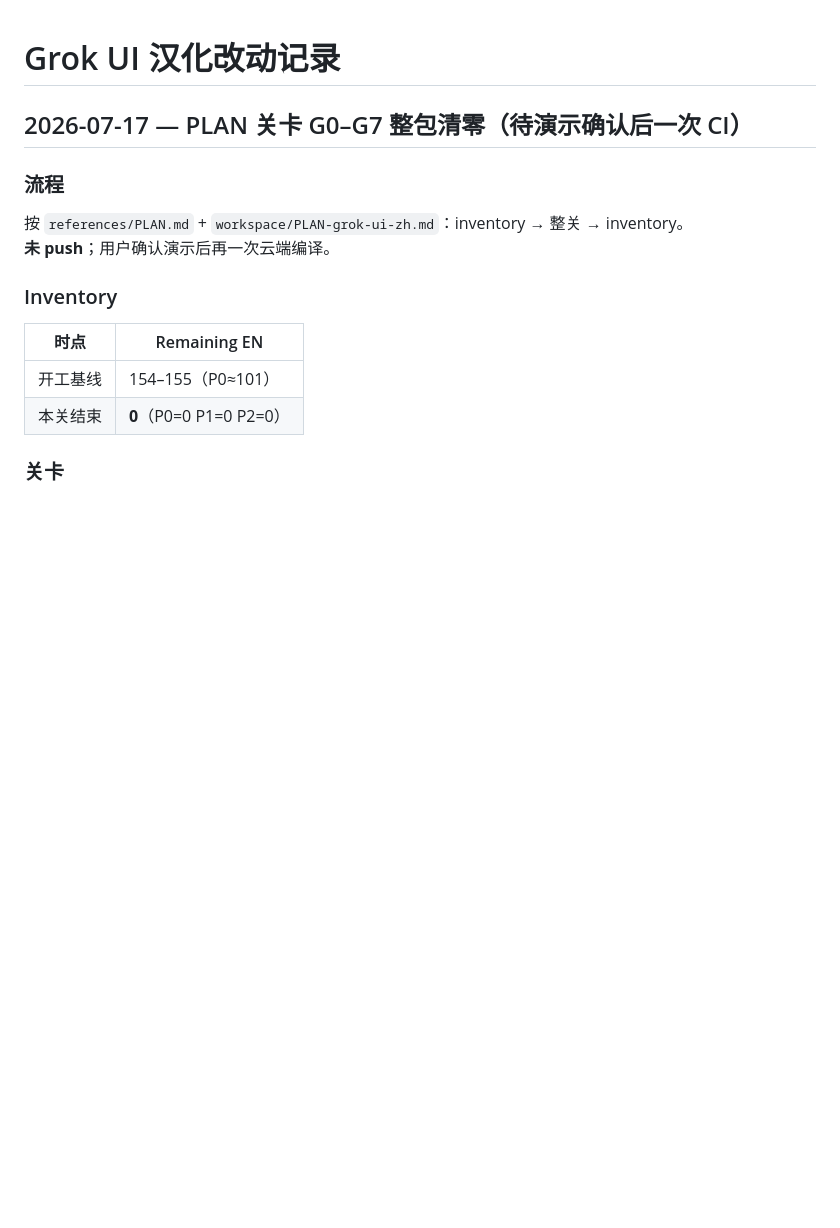
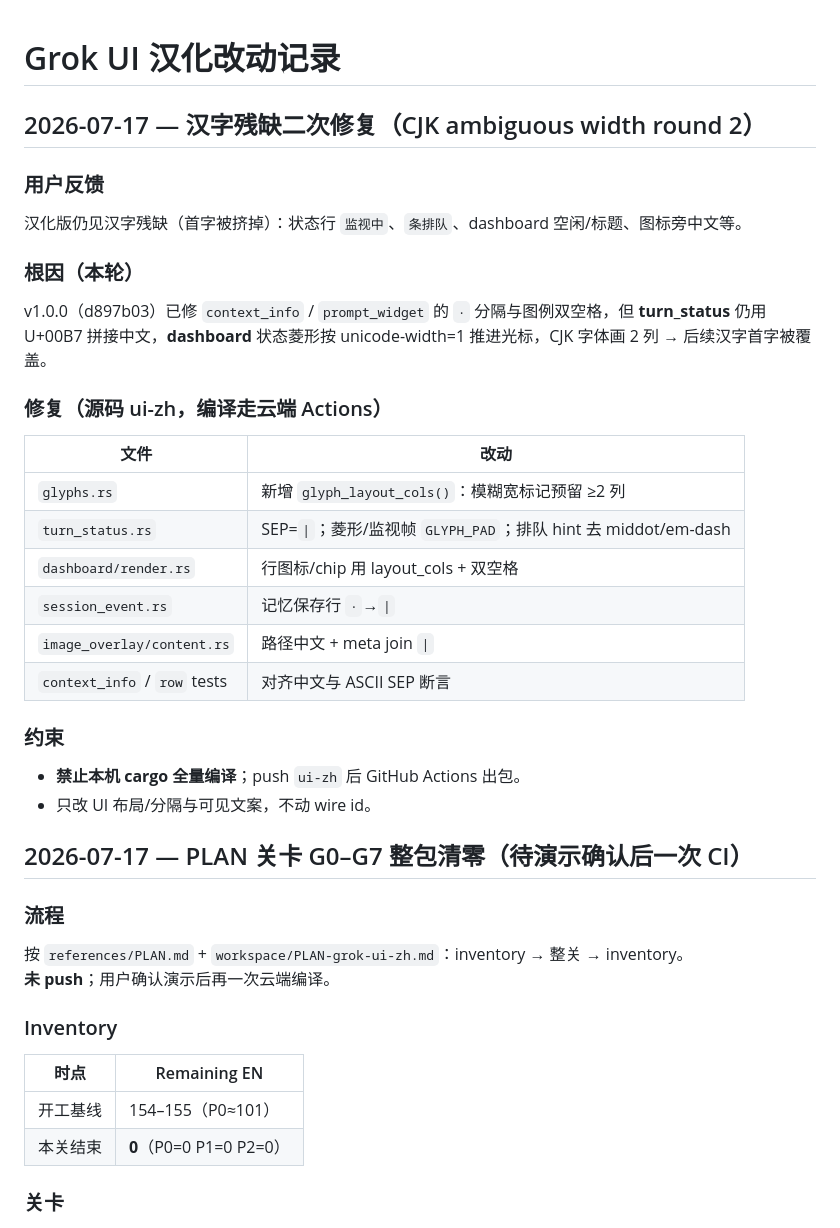
Before and after one commit to gzy3894-png/grok-cli-zh, a Markdown page: skill/references/CHANGELOG.md, the part around the change. Drawn GitHub-style; blank space fills up the shorter version.

Commit message:
docs(skill): record CJK ambiguous-width round 2 fix

```diff
--- a/skill/references/CHANGELOG.md
+++ b/skill/references/CHANGELOG.md
@@ -1,4 +1,30 @@
 # Grok UI 汉化改动记录
+
+## 2026-07-17 — 汉字残缺二次修复（CJK ambiguous width round 2）
+
+### 用户反馈
+
+汉化版仍见汉字残缺（首字被挤掉）：状态行 `监视中`、`条排队`、dashboard 空闲/标题、图标旁中文等。
+
+### 根因（本轮）
+
+v1.0.0（d897b03）已修 `context_info` / `prompt_widget` 的 `·` 分隔与图例双空格，但 **turn_status** 仍用 U+00B7 拼接中文，**dashboard** 状态菱形按 unicode-width=1 推进光标，CJK 字体画 2 列 → 后续汉字首字被覆盖。
+
+### 修复（源码 ui-zh，编译走云端 Actions）
+
+| 文件 | 改动 |
+|------|------|
+| `glyphs.rs` | 新增 `glyph_layout_cols()`：模糊宽标记预留 ≥2 列 |
+| `turn_status.rs` | SEP=` \| `；菱形/监视帧 `GLYPH_PAD`；排队 hint 去 middot/em-dash |
+| `dashboard/render.rs` | 行图标/chip 用 layout_cols + 双空格 |
+| `session_event.rs` | 记忆保存行 `·`→`\|` |
+| `image_overlay/content.rs` | 路径中文 + meta join `\|` |
+| `context_info` / `row` tests | 对齐中文与 ASCII SEP 断言 |
+
+### 约束
+
+- **禁止本机 cargo 全量编译**；push `ui-zh` 后 GitHub Actions 出包。
+- 只改 UI 布局/分隔与可见文案，不动 wire id。
 
 ## 2026-07-17 — PLAN 关卡 G0–G7 整包清零（待演示确认后一次 CI）
 
```
